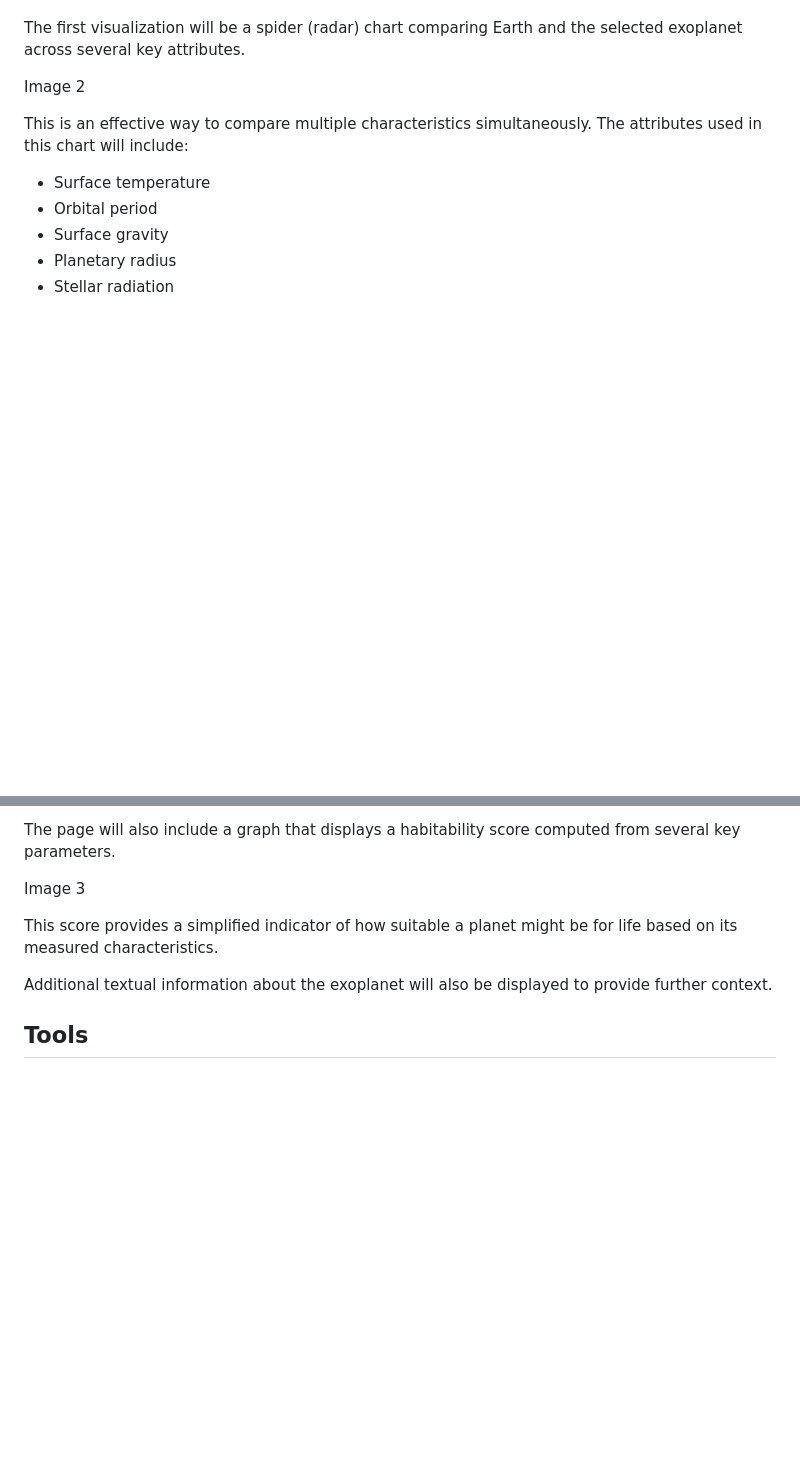
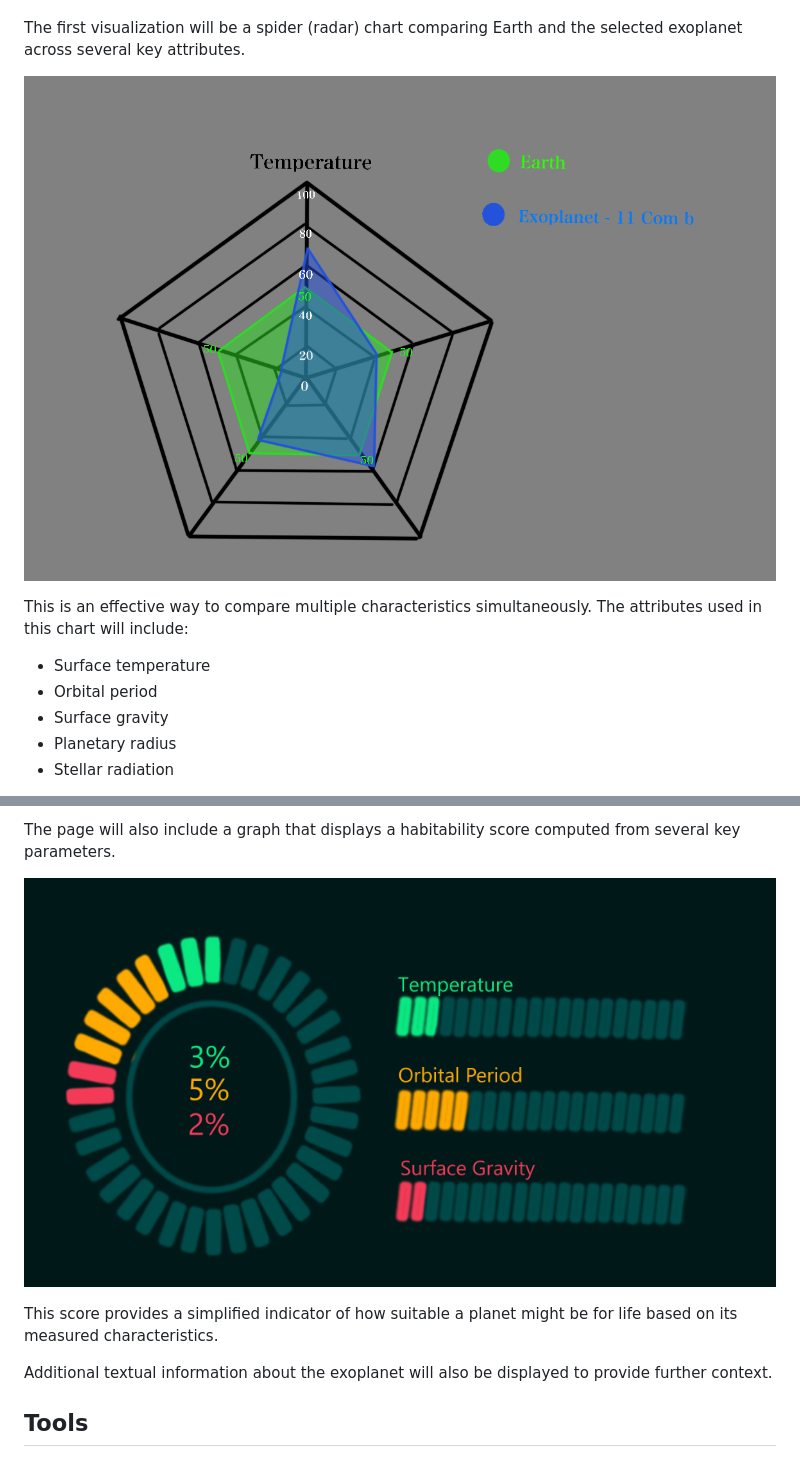
Before and after one commit to com-480-data-visualization/CosmoViz, a Markdown page: README.md, 2 parts joined by grey strips. Rendered like a GitHub page; pictures changed too: images/similarity_score.png (added), images/spider_chart.png (added); blank space fills up the shorter version.

Commit message:
update README with images

```diff
--- a/README.md
+++ b/README.md
@@ -113,7 +113,7 @@ When a user clicks on an exoplanet, they will be redirected to a page displaying
 
 The first visualization will be a spider (radar) chart comparing Earth and the selected exoplanet across several key attributes.
 
-Image 2
+![Spider chart comparison](images/spider_chart.png)
 
 This is an effective way to compare multiple characteristics simultaneously. The attributes used in this chart will include:
 
@@ -129,7 +129,7 @@ This comparison method also creates a somewhat game-like exploration experience,
 
 The page will also include a graph that displays a habitability score computed from several key parameters.
 
-Image 3
+![Similarity score graph](images/similarity_score.png)
 
 This score provides a simplified indicator of how suitable a planet might be for life based on its measured characteristics.
 
```
Also changed, not shown: other parts of README.md (+2 -2 lines), images/universe_main.jpg (added), 1 other file.
